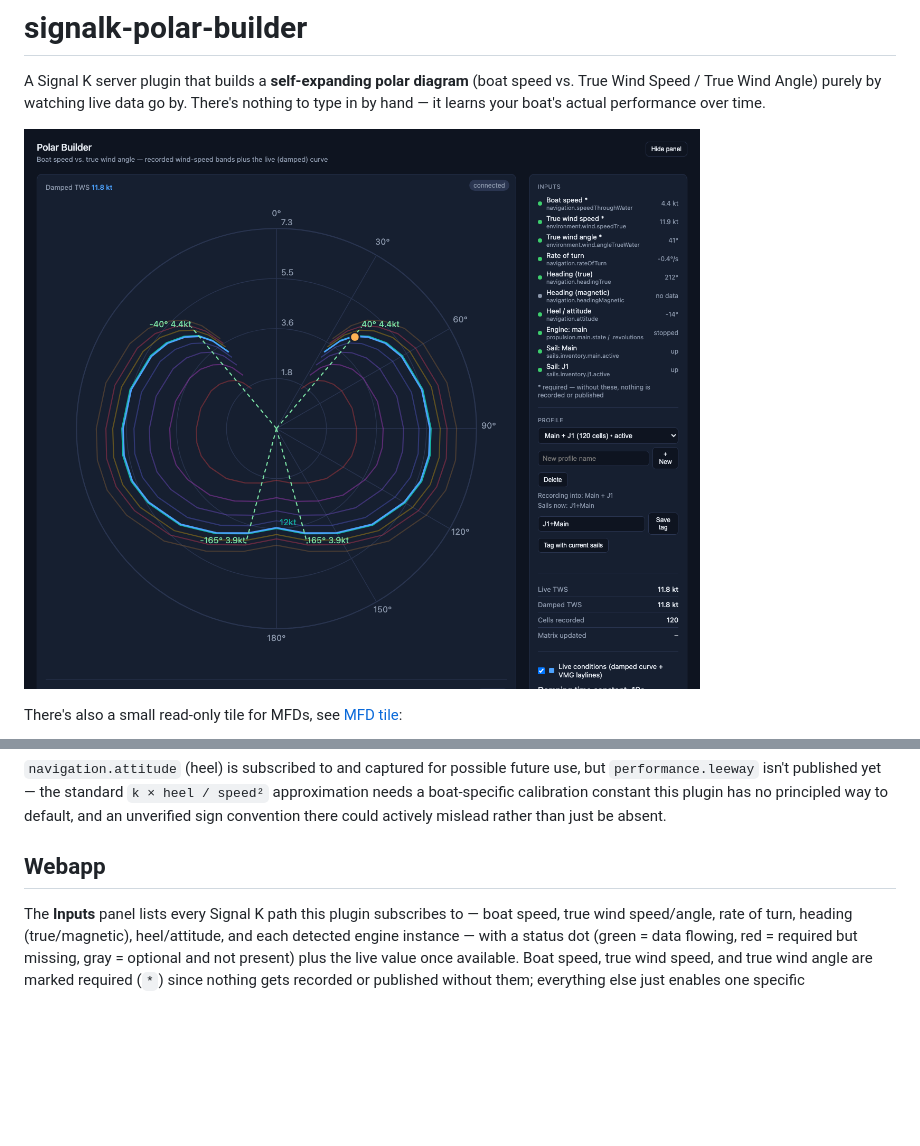
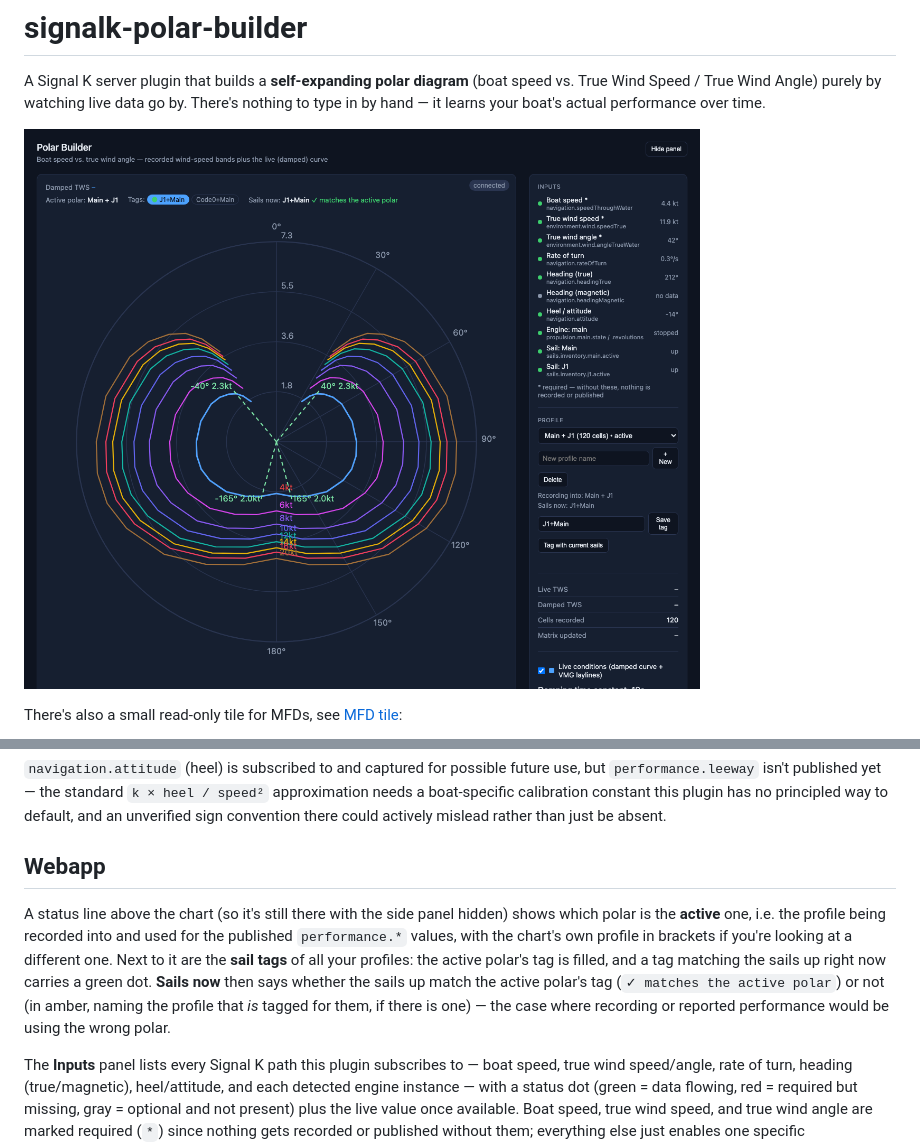
Before and after one commit to joabakk/signalk-polar-builder, a Markdown page: README.md, 2 parts joined by grey strips. Drawn GitHub-style; pictures changed too: screenshots/polar-builder.png; blank space fills up the shorter version.

Commit message:
Show the active polar and sail tags above the chart
A status line outside the side panel (so it survives "Hide panel") names the
active polar, lists every profile's sail tag with the active one filled and
any matching the sails up right now marked, and says whether the sails up
match the active polar's tag. Refreshes with the existing profile fetch.

Co-Authored-By: Claude Sonnet 5.5 <noreply@anthropic.com>

```diff
--- a/README.md
+++ b/README.md
@@ -184,6 +184,17 @@ constant this plugin has no principled way to default, and an unverified
 sign convention there could actively mislead rather than just be absent.
 
 ## Webapp
+
+A status line above the chart (so it's still there with the side panel
+hidden) shows which polar is the **active** one, i.e. the profile being
+recorded into and used for the published `performance.*` values, with the
+chart's own profile in brackets if you're looking at a different one. Next
+to it are the **sail tags** of all your profiles: the active polar's tag is
+filled, and a tag matching the sails up right now carries a green dot.
+**Sails now** then says whether the sails up match the active polar's tag
+(`✓ matches the active polar`) or not (in amber, naming the profile that
+*is* tagged for them, if there is one) — the case where recording or
+reported performance would be using the wrong polar.
 
 The **Inputs** panel lists every Signal K path this plugin subscribes to —
 boat speed, true wind speed/angle, rate of turn, heading (true/magnetic),
```
Also changed, not shown: 1 other file.
